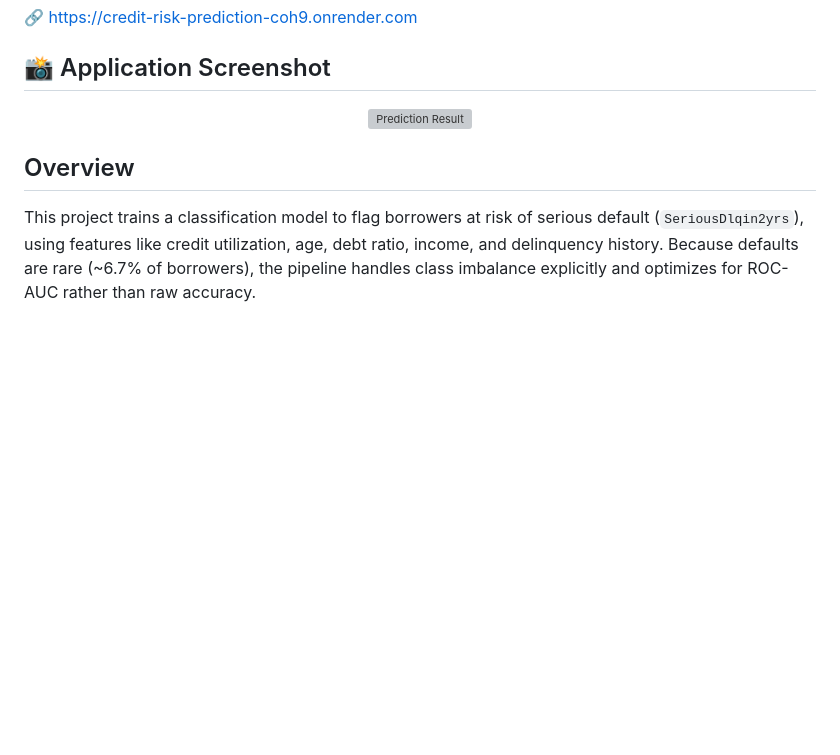
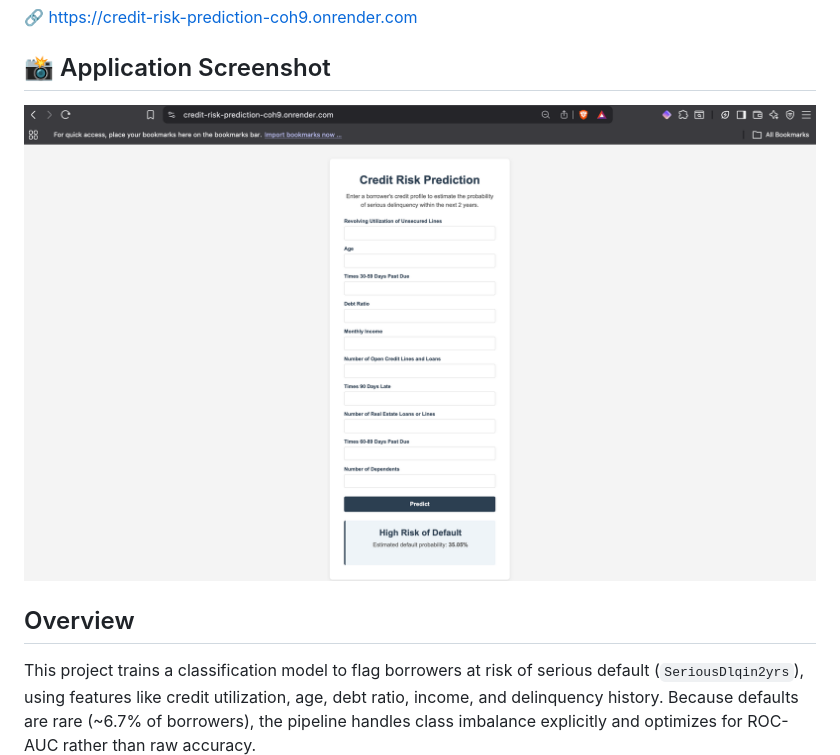
Before and after one commit to ayush-00s/Credit-Risk-Prediction, a Markdown page: README.MD, the part around the change. GitHub-like rendering; pictures changed too: screenshot/image.png (added); blank space fills up the shorter version; grey boxes are pictures that could not be loaded.

Commit message:
added screenshot

```diff
--- a/README.MD
+++ b/README.MD
@@ -10,7 +10,7 @@ of serious loan delinquency within 2 years, based on the
 
 ## 📸 Application Screenshot
 <p align="center">
-  <img src="images/result.png" alt="Prediction Result" width="800"/>
+  <img src="screenshot/image.png" alt="Prediction Result" width="800"/>
 </p>
 
 ## Overview
```
Also changed, not shown: 1 other file.
